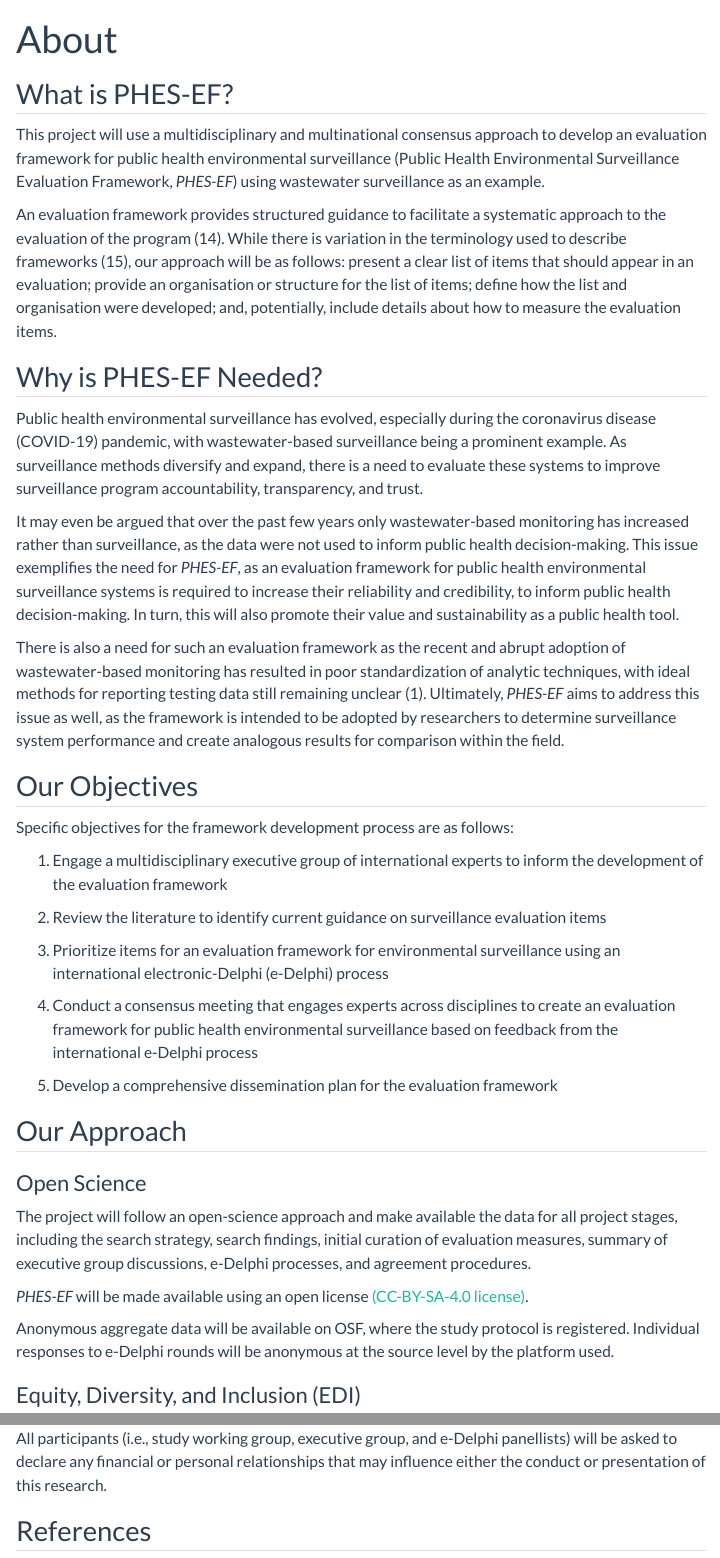
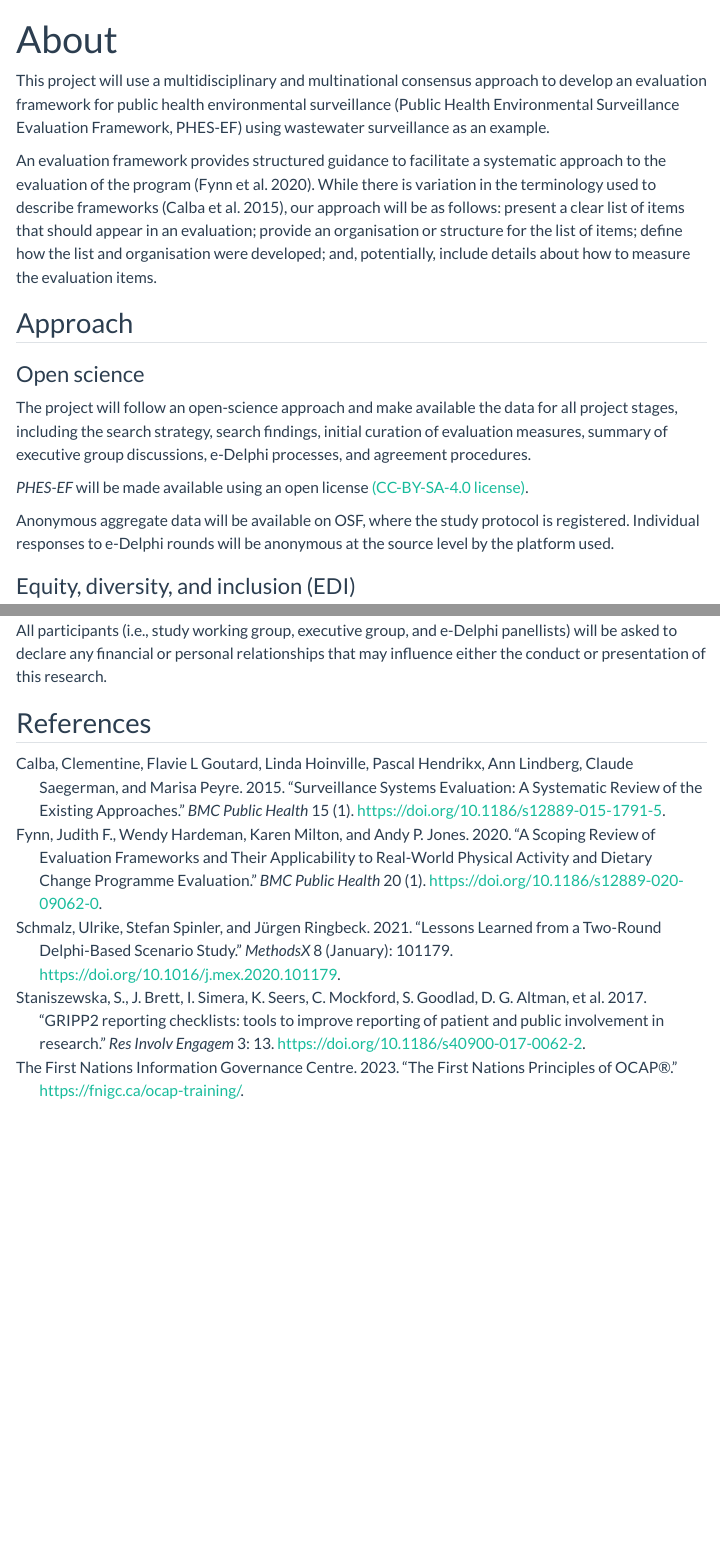
Before and after one commit to Big-Life-Lab/PHES-EF, a Quarto document (qmd/about.qmd): the page in a window 1100 px wide, from its top, and a second part further down, joined at a grey line. Rendered offline with R 4.5, knitr and Pandoc in place of Quarto, with nearby package versions; menus at the side of the page are left out.

Commit message:
Remove duplication in about and methods pages

```diff
--- a/qmd/about.qmd
+++ b/qmd/about.qmd
@@ -4,34 +4,12 @@ format: html
 bibliography: references.bib
 ---
+This project will use a multidisciplinary and multinational consensus approach to develop an evaluation framework for public health environmental surveillance (Public Health Environmental Surveillance Evaluation Framework, PHES-EF) using wastewater surveillance as an example.
 
-## What is PHES-EF?
-This project will use a multidisciplinary and multinational consensus approach to develop an evaluation framework for public health environmental surveillance (Public Health Environmental Surveillance Evaluation Framework, *PHES-EF*) using wastewater surveillance as an example.
-
-An evaluation framework provides structured guidance to facilitate a systematic approach to the evaluation of the program (14). While there is variation in the terminology used to describe frameworks (15), our approach will be as follows: present a clear list of items that should appear in an evaluation; provide an organisation or structure for the list of items; define how the list and organisation were developed; and, potentially, include details about how to measure the evaluation items.
-
-## Why is PHES-EF Needed?
-Public health environmental surveillance has evolved, especially during the coronavirus disease (COVID-19) pandemic, with wastewater-based surveillance being a prominent example. As surveillance methods diversify and expand, there is a need to evaluate these systems to improve surveillance program accountability, transparency, and trust.
-
-It may even be argued that over the past few years only wastewater-based monitoring has increased rather than surveillance, as the data were not used to inform public health decision-making. This issue exemplifies the need for *PHES-EF*, as an evaluation framework for public health environmental surveillance systems is required to increase their reliability and credibility, to inform public health decision-making. In turn, this will also promote their value and sustainability as a public health tool.
-
-There is also a need for such an evaluation framework as the recent and abrupt adoption of wastewater-based monitoring has resulted in poor standardization of analytic techniques, with ideal methods for reporting testing data still remaining unclear (1). Ultimately, *PHES-EF* aims to address this issue as well, as the framework is intended to be adopted by researchers to determine surveillance system performance and create analogous results for comparison within the field.
+An evaluation framework provides structured guidance to facilitate a systematic approach to the evaluation of the program [@fynn2020]. While there is variation in the terminology used to describe frameworks [@calba2015], our approach will be as follows: present a clear list of items that should appear in an evaluation; provide an organisation or structure for the list of items; define how the list and organisation were developed; and, potentially, include details about how to measure the evaluation items.
 
 
-## Our Objectives
-Specific objectives for the framework development process are as follows:
-
-1. Engage a multidisciplinary executive group of international experts to inform the development of the evaluation framework
-
-2. Review the literature to identify current guidance on surveillance evaluation items
-
-3. Prioritize items for an evaluation framework for environmental surveillance using an international electronic-Delphi (e-Delphi) process
-
-4. Conduct a consensus meeting that engages experts across disciplines to create an evaluation framework for public health environmental surveillance based on     feedback from the international e-Delphi process
-
-5. Develop a comprehensive dissemination plan for the evaluation framework
-
-## Our Approach
-### Open Science
+## Approach
+### Open science
 
 The project will follow an open-science approach and make available the data for all project stages, including the search strategy, search findings, initial curation of evaluation measures, summary of executive group discussions, e-Delphi processes, and agreement procedures.
 
@@ -39,5 +17,5 @@ The project will follow an open-science approach and make available the data for
 
 Anonymous aggregate data will be available on OSF, where the study protocol is registered. Individual responses to e-Delphi rounds will be anonymous at the source level by the platform used.
 
-### Equity, Diversity, and Inclusion (EDI)
+### Equity, diversity, and inclusion (EDI)
 
--- a/qmd/assets/phes-odm.scss
+++ b/qmd/assets/phes-odm.scss
@@ -74,6 +74,10 @@ a {
 
 .big {
   font-size: 1.25em;
+}
+
+.caption {
+    font-size: .8em;
 }
 
 mark {
--- a/qmd/references.bib
+++ b/qmd/references.bib
@@ -73,3 +73,31 @@ Citation Key: cdc2001}
 	note = {Citation Key: ocap2023},
 	langid = {canadian}
 }
+
+@article{fynn2020,
+	title = {A scoping review of evaluation frameworks and their applicability to real-world physical activity and dietary change programme evaluation},
+	author = {Fynn, Judith F. and Hardeman, Wendy and Milton, Karen and Jones, Andy P.},
+	year = {2020},
+	month = {06},
+	date = {2020-06-26},
+	journal = {BMC Public Health},
+	volume = {20},
+	number = {1},
+	doi = {10.1186/s12889-020-09062-0},
+	url = {http://dx.doi.org/10.1186/s12889-020-09062-0},
+	langid = {en}
+}
+
+@article{calba2015,
+	title = {Surveillance systems evaluation: a systematic review of the existing approaches},
+	author = {Calba, Clementine and Goutard, Flavie L and Hoinville, Linda and Hendrikx, Pascal and Lindberg, Ann and Saegerman, Claude and Peyre, Marisa},
+	year = {2015},
+	month = {05},
+	date = {2015-05-01},
+	journal = {BMC Public Health},
+	volume = {15},
+	number = {1},
+	doi = {10.1186/s12889-015-1791-5},
+	url = {http://dx.doi.org/10.1186/S12889-015-1791-5},
+	langid = {en}
+}
```
Also changed, not shown: qmd/delphi.qmd (+15 -7 lines), qmd/index.qmd (+1 -1 lines), qmd/methods.qmd (+13 -9 lines), qmd/images/dev_process.svg (renamed from qmd/images/PHES-EF development process - website.svg), qmd/about.qmd (10 more changed lines).
